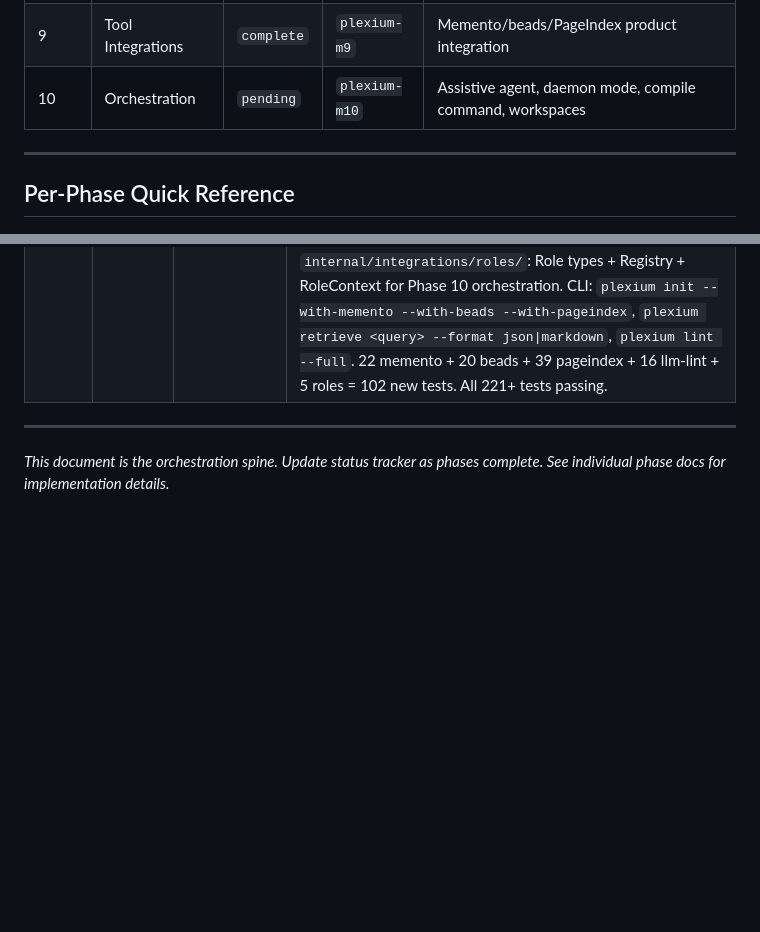
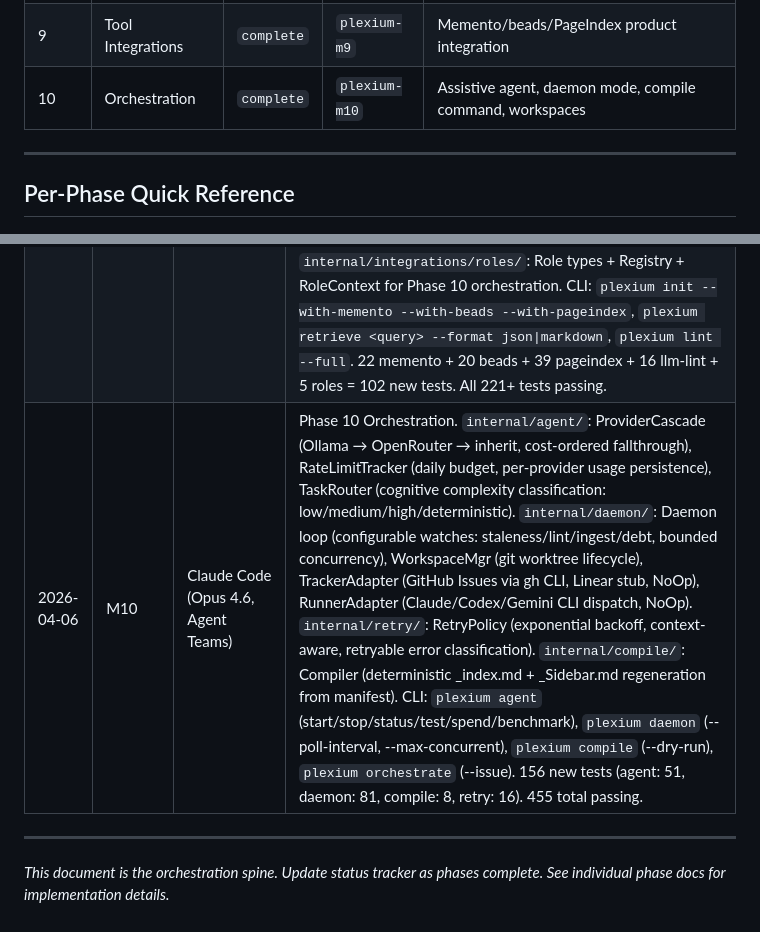
Before and after one commit to Clarit-AI/Plexium, a Markdown page: docs/phases/OVERVIEW.md, 2 parts joined by grey strips. GitHub-like rendering; blank space fills up the shorter version.

Commit message:
docs(M10): update OVERVIEW status tracker and build log for Phase 10
Co-Authored-By: Claude Opus 4.6 <noreply@anthropic.com>

```diff
--- a/docs/phases/OVERVIEW.md
+++ b/docs/phases/OVERVIEW.md
@@ -158,7 +158,7 @@ Phase 4 (Convert) ◄──────────┐    Phase 5 (Agent Adapter
 | 7 | Reporting & Obsidian | `pending` | `plexium-m7` | Report formats (3 types), obsidian config, gh-wiki-sync |
 | 8 | Enforcement | `complete` | `plexium-m8` | Lefthook hooks, CI workflows, WIKI-DEBT tracking, migrate command |
 | 9 | Tool Integrations | `complete` | `plexium-m9` | Memento/beads/PageIndex product integration |
-| 10 | Orchestration | `pending` | `plexium-m10` | Assistive agent, daemon mode, compile command, workspaces |
+| 10 | Orchestration | `complete` | `plexium-m10` | Assistive agent, daemon mode, compile command, workspaces |
 
 ---
 
@@ -284,6 +284,7 @@ For detailed architectural context, see `docs/architecture/core-architecture.md`
 | 2026-04-06 | M6 | Claude Code | Deviation fix: Added explicit `--deterministic` flag to `lint` command per spec. Implementation previously always ran deterministic checks without flag; spec required `--deterministic` flag. Flag added, emits note when used without flag (Phase 9 `--full` not yet implemented). |
 | 2026-04-06 | M8 | Claude Code (glm-5.1) | Phase 8 Enforcement. `internal/hook/` package: PreCommitHook (source file detection, wiki change check, strictness levels strict/moderate/advisory, PLEXIUM_BYPASS_HOOK bypass), PostCommitHook (WIKI-DEBT tracking in _log.md, bypass detection). `internal/ci/` package: diff-aware wiki check (base vs head SHA, source file filtering, manifest mapping, debt threshold). `internal/migrate/` package: schema versioning (read/write _schema.md, numbered migration scripts, dry-run mode). CLI: `plexium hook pre-commit`, `plexium hook post-commit`, `plexium ci check --base SHA --head SHA`, `plexium migrate [--dry-run] [--version N]`. Lefthook config (`lefthook.yml`). GitHub Actions: `plexium-lint.yml` (PR lint + PR comment), `plexium-sync.yml` (merge to main sync+publish), `plexium-scheduled-lint.yml` (weekly Monday 9am). 13 new tests across hook/ci/migrate. 208+ tests total passing. |
 | 2026-04-06 | M9 | Claude Code (Opus 4.6, Agent Teams) | Phase 9 Tool Integrations. `internal/integrations/memento/`: MementoIngestor (transcript scanning, decision extraction via 8 regex patterns, decision page generation, idempotent processing via .processed markers), MementoGate (git notes check for CI). `internal/integrations/beads/`: BeadsLinker (bidirectional task↔page linking via frontmatter beads-ids, scan/link/unlink). `internal/integrations/pageindex/`: PageIndex (hierarchical text search with multi-term scoring), PageIndexServer (JSON-RPC 2.0 MCP server over stdio), Retriever (PageIndex + fallback chain via _index.md scan + content grep). `internal/lint/llm.go`: LLMAnalyzer (contradiction detection, concept extraction, cross-ref suggestions, semantic staleness), LLMClient interface, rate limiting, prompt templates. `internal/integrations/roles/`: Role types + Registry + RoleContext for Phase 10 orchestration. CLI: `plexium init --with-memento --with-beads --with-pageindex`, `plexium retrieve <query> --format json\|markdown`, `plexium lint --full`. 22 memento + 20 beads + 39 pageindex + 16 llm-lint + 5 roles = 102 new tests. All 221+ tests passing. |
+| 2026-04-06 | M10 | Claude Code (Opus 4.6, Agent Teams) | Phase 10 Orchestration. `internal/agent/`: ProviderCascade (Ollama → OpenRouter → inherit, cost-ordered fallthrough), RateLimitTracker (daily budget, per-provider usage persistence), TaskRouter (cognitive complexity classification: low/medium/high/deterministic). `internal/daemon/`: Daemon loop (configurable watches: staleness/lint/ingest/debt, bounded concurrency), WorkspaceMgr (git worktree lifecycle), TrackerAdapter (GitHub Issues via gh CLI, Linear stub, NoOp), RunnerAdapter (Claude/Codex/Gemini CLI dispatch, NoOp). `internal/retry/`: RetryPolicy (exponential backoff, context-aware, retryable error classification). `internal/compile/`: Compiler (deterministic _index.md + _Sidebar.md regeneration from manifest). CLI: `plexium agent` (start/stop/status/test/spend/benchmark), `plexium daemon` (--poll-interval, --max-concurrent), `plexium compile` (--dry-run), `plexium orchestrate` (--issue). 156 new tests (agent: 51, daemon: 81, compile: 8, retry: 16). 455 total passing. |
 
 ---
 
```
Also changed, not shown: docs/phases/phase-10-orchestration.md (+1 -1 lines).
